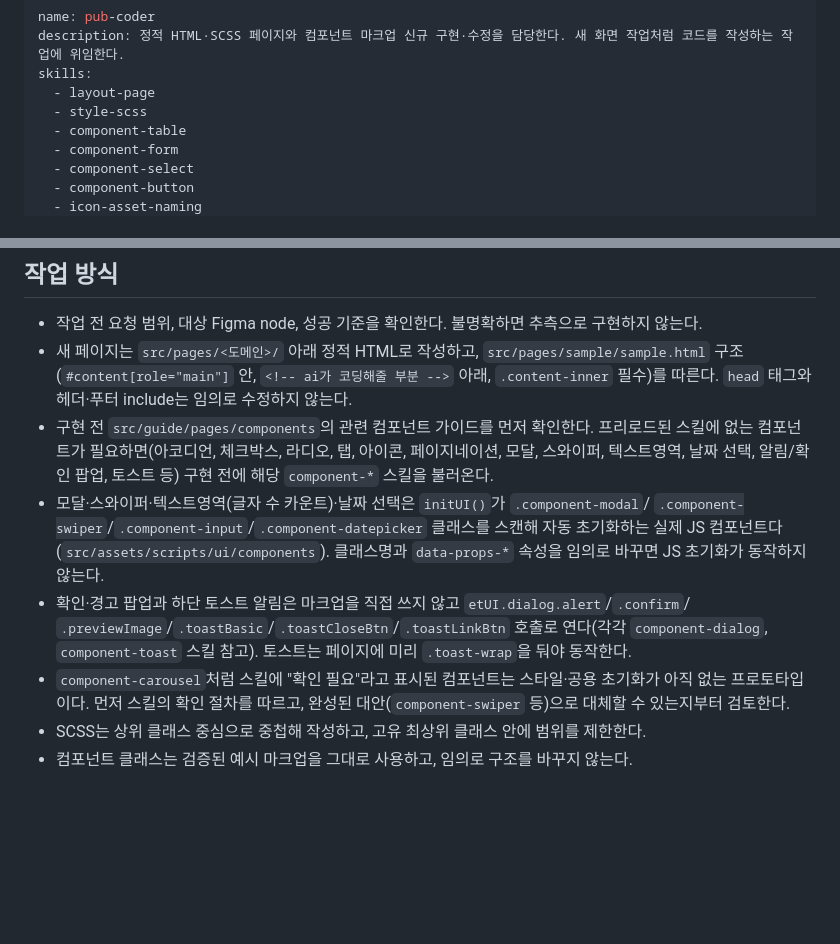
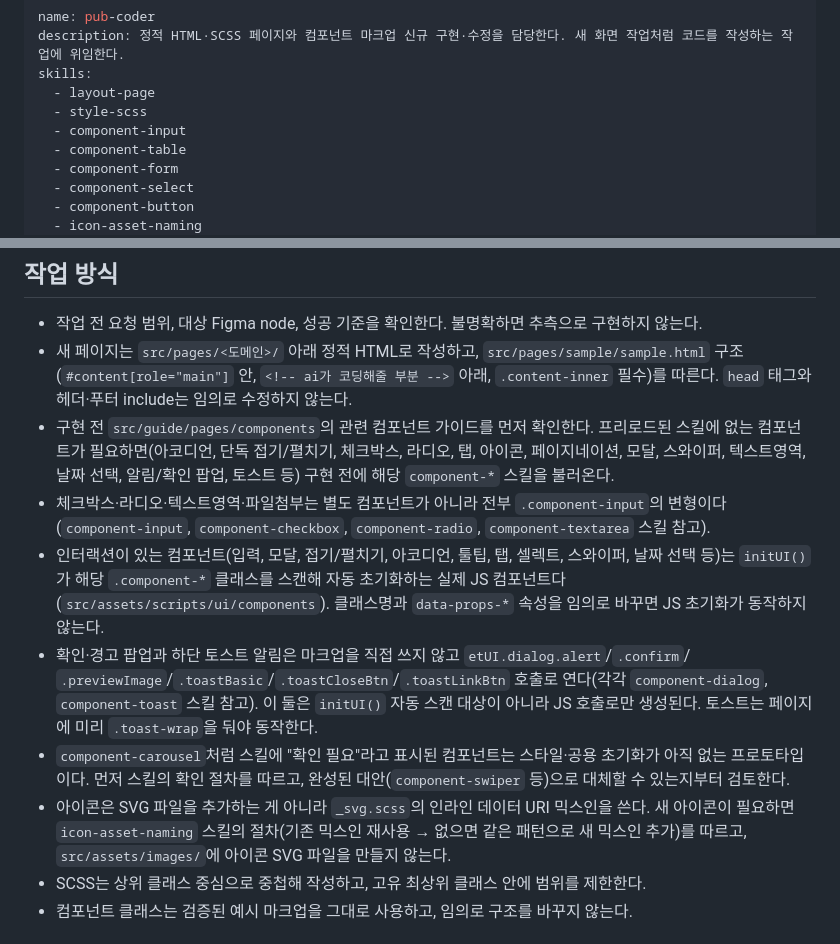
Before and after one commit to myeolgu/boilerplate, a Markdown page: .claude/agents/pub-coder.md, 2 parts joined by grey strips. Rendered like a GitHub page; blank space fills up the shorter version.

Commit message:
chore(agents): 오늘 발견한 내용 반영해 pub-coder/reviewer 다듬기
- pub-coder: component-input 프리로드 추가, 체크박스/라디오/텍스트영역/파일첨부가
  전부 component-input 변형이라는 점, collapse 컴포넌트, dialog/toast는 initUI()
  자동 스캔이 아니라 JS 호출 전용이라는 점, 아이콘은 SVG 파일이 아니라 _svg.scss
  믹스인이라는 점을 명시했다.
- reviewer: component-input 프리로드 추가, 라벨 연결 기준에 체크박스/라디오 포함
  명시, 새 아이콘을 SVG 파일로 추가하지 않았는지 확인하는 항목을 검수 기준에 추가.

Co-Authored-By: Claude Sonnet 5 <noreply@anthropic.com>

```diff
--- a/.claude/agents/pub-coder.md
+++ b/.claude/agents/pub-coder.md
@@ -4,6 +4,7 @@ description: 정적 HTML·SCSS 페이지와 컴포넌트 마크업 신규 구현
 skills:
   - layout-page
   - style-scss
+  - component-input
   - component-table
   - component-form
   - component-select
@@ -22,19 +23,25 @@ model: fable
   구조(`#content[role="main"]` 안, `<!-- ai가 코딩해줄 부분 -->` 아래, `.content-inner` 필수)를
   따른다. `head` 태그와 헤더·푸터 include는 임의로 수정하지 않는다.
 - 구현 전 `src/guide/pages/components`의 관련 컴포넌트 가이드를 먼저 확인한다. 프리로드된 스킬에
-  없는 컴포넌트가 필요하면(아코디언, 체크박스, 라디오, 탭, 아이콘, 페이지네이션, 모달, 스와이퍼,
-  텍스트영역, 날짜 선택, 알림/확인 팝업, 토스트 등) 구현 전에 해당 `component-*` 스킬을 불러온다.
-- 모달·스와이퍼·텍스트영역(글자 수 카운트)·날짜 선택은 `initUI()`가 `.component-modal`/
-  `.component-swiper`/`.component-input`/`.component-datepicker` 클래스를 스캔해 자동
-  초기화하는 실제 JS 컴포넌트다(`src/assets/scripts/ui/components`). 클래스명과 `data-props-*`
-  속성을 임의로 바꾸면 JS 초기화가 동작하지 않는다.
+  없는 컴포넌트가 필요하면(아코디언, 단독 접기/펼치기, 체크박스, 라디오, 탭, 아이콘, 페이지네이션,
+  모달, 스와이퍼, 텍스트영역, 날짜 선택, 알림/확인 팝업, 토스트 등) 구현 전에 해당 `component-*`
+  스킬을 불러온다.
+- 체크박스·라디오·텍스트영역·파일첨부는 별도 컴포넌트가 아니라 전부 `.component-input`의 변형이다
+  (`component-input`, `component-checkbox`, `component-radio`, `component-textarea` 스킬 참고).
+- 인터랙션이 있는 컴포넌트(입력, 모달, 접기/펼치기, 아코디언, 툴팁, 탭, 셀렉트, 스와이퍼, 날짜
+  선택 등)는 `initUI()`가 해당 `.component-*` 클래스를 스캔해 자동 초기화하는 실제 JS
+  컴포넌트다(`src/assets/scripts/ui/components`). 클래스명과 `data-props-*` 속성을 임의로 바꾸면
+  JS 초기화가 동작하지 않는다.
 - 확인·경고 팝업과 하단 토스트 알림은 마크업을 직접 쓰지 않고 `etUI.dialog.alert`/`.confirm`/
   `.previewImage`/`.toastBasic`/`.toastCloseBtn`/`.toastLinkBtn` 호출로 연다(각각
-  `component-dialog`, `component-toast` 스킬 참고). 토스트는 페이지에 미리 `.toast-wrap`을
-  둬야 동작한다.
+  `component-dialog`, `component-toast` 스킬 참고). 이 둘은 `initUI()` 자동 스캔 대상이 아니라
+  JS 호출로만 생성된다. 토스트는 페이지에 미리 `.toast-wrap`을 둬야 동작한다.
 - `component-carousel`처럼 스킬에 "확인 필요"라고 표시된 컴포넌트는 스타일·공용 초기화가 아직
   없는 프로토타입이다. 먼저 스킬의 확인 절차를 따르고, 완성된 대안(`component-swiper` 등)으로
   대체할 수 있는지부터 검토한다.
+- 아이콘은 SVG 파일을 추가하는 게 아니라 `_svg.scss`의 인라인 데이터 URI 믹스인을 쓴다. 새
+  아이콘이 필요하면 `icon-asset-naming` 스킬의 절차(기존 믹스인 재사용 → 없으면 같은 패턴으로
+  새 믹스인 추가)를 따르고, `src/assets/images/`에 아이콘 SVG 파일을 만들지 않는다.
 - SCSS는 상위 클래스 중심으로 중첩해 작성하고, 고유 최상위 클래스 안에 범위를 제한한다.
 - 컴포넌트 클래스는 검증된 예시 마크업을 그대로 사용하고, 임의로 구조를 바꾸지 않는다.
 
```
Also changed, not shown: .claude/agents/reviewer.md (+5 -2 lines).
